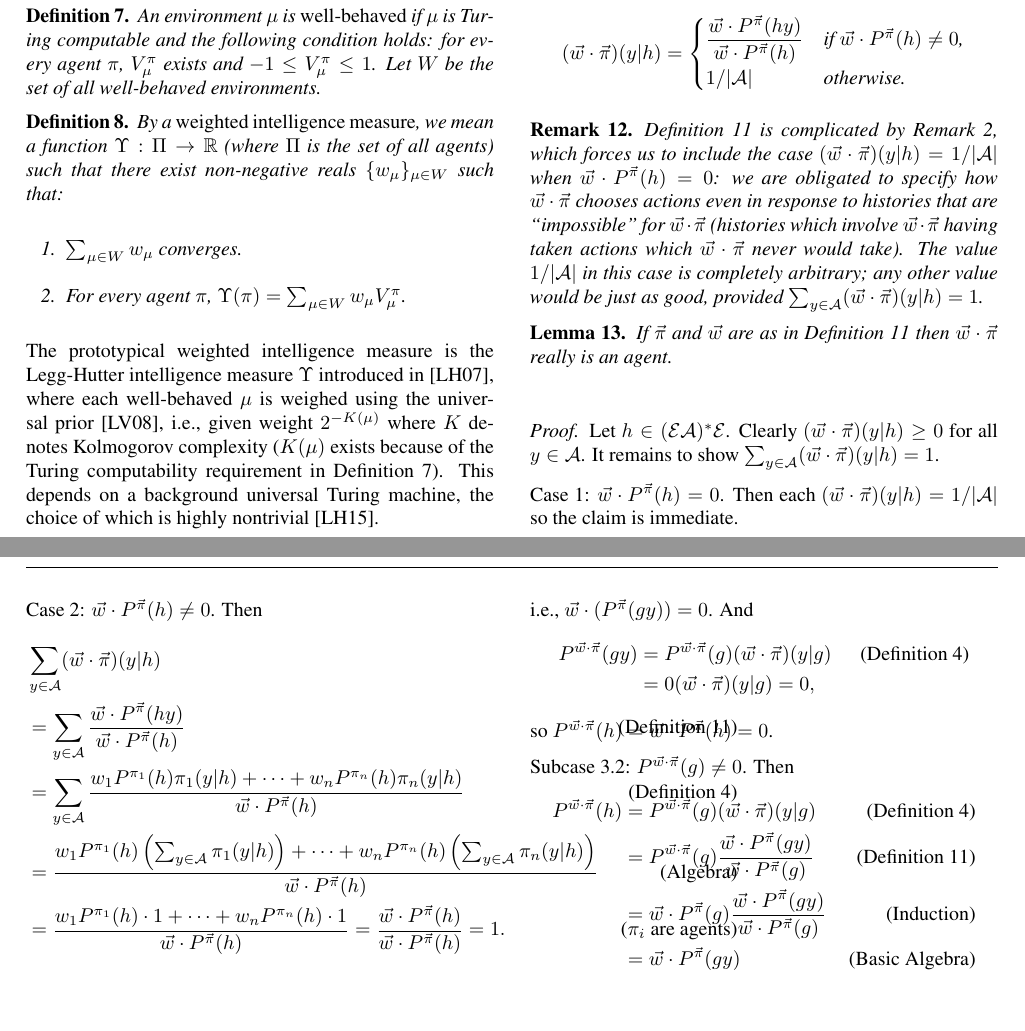
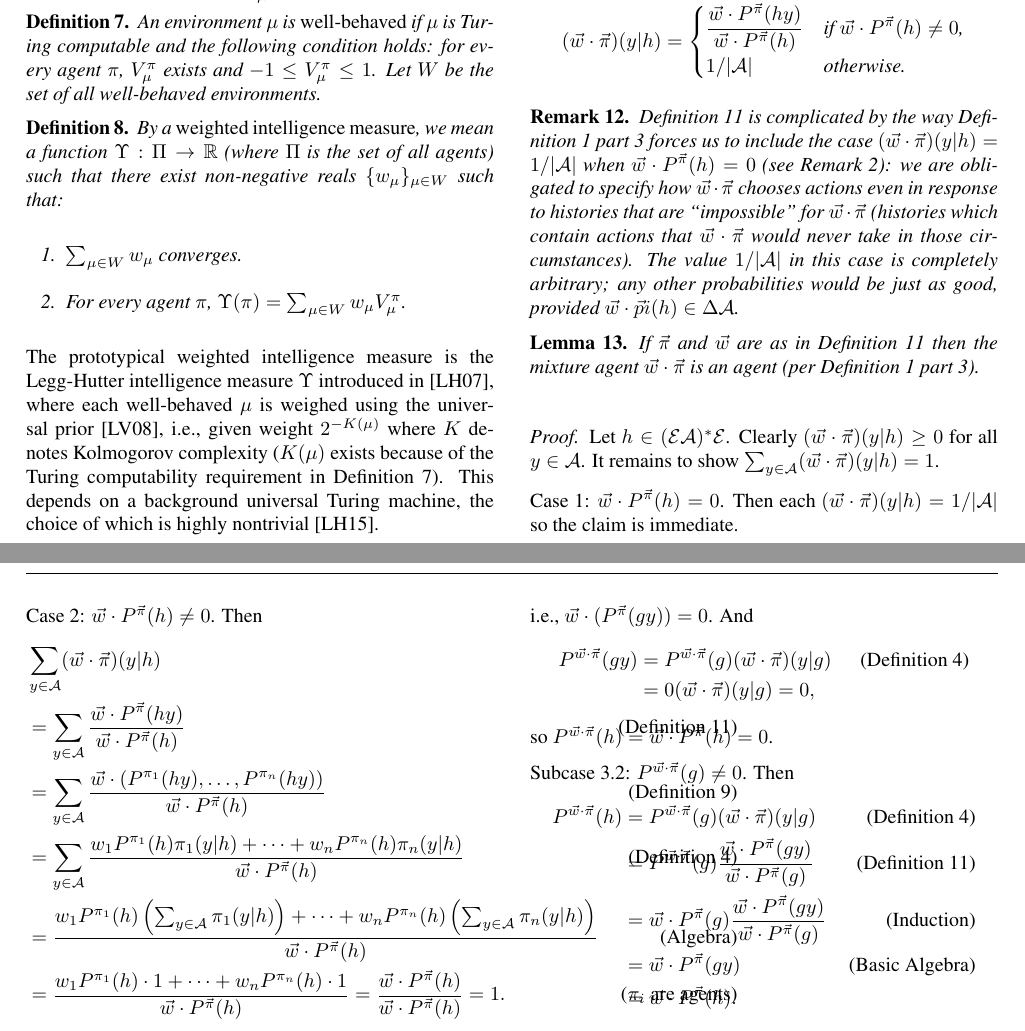
Before and after one commit to semitrivial/AgentMixtures, a LaTeX paper (main.tex): two parts of pages 3 and 4 of 9, joined at a grey line, cut so that both start at the same text, the shorter picture padded with empty space. Compiled offline with pdfLaTeX.

Commit message:
Sixth page of DQ in-depth feedback

```diff
--- a/main.tex
+++ b/main.tex
@@ -430,21 +431,24 @@ Now we are ready to define mixture agents.
 \end{definition}
 
 \begin{remark}
-    Definition \ref{maindefn} is complicated by Remark \ref{impossibleremark},
-    which forces us to include the case
+    Definition \ref{maindefn} is complicated by the way
+    Definition \ref{omnibusdefn} part 3
+    forces us to include the case
     $(\vec w\cdot\vec\pi)(y|h)=1/|\mathcal A|$ when
-    $\vec w\cdot {P^{\vec\pi}}(h)=0$: we are obligated to specify how
+    $\vec w\cdot {P^{\vec\pi}}(h)=0$
+    (see Remark \ref{impossibleremark}): we are obligated to specify how
     $\vec w\cdot\vec\pi$ chooses actions even in response to histories that
-    are ``impossible'' for $\vec w\cdot\vec\pi$ (histories which involve
-    $\vec w\cdot\vec\pi$ having taken actions which $\vec w\cdot\vec\pi$
-    never would take). The value $1/|\mathcal A|$ in this case is completely arbitrary;
-    any other value would be just as good,
-    provided $\sum_{y\in\mathcal A}(\vec w\cdot\vec\pi)(y|h)=1$.
+    are ``impossible'' for $\vec w\cdot\vec\pi$ (histories which contain actions that
+    $\vec w\cdot\vec\pi$ would never take in those circumstances).
+    The value $1/|\mathcal A|$ in this case is completely arbitrary;
+    any other probabilities would be just as good,
+    provided $\vec w\cdot\vec pi(h)\in\Delta\mathcal A$.
 \end{remark}
 
 \begin{lemma}
     If $\vec\pi$ and $\vec w$ are as in Definition \ref{maindefn}
-    then $\vec w\cdot\vec\pi$ really is an agent.
+    then the mixture agent $\vec w\cdot\vec\pi$ is an agent
+    (per Definition \ref{omnibusdefn} part 3).
 \end{lemma}
 
 \begin{proof}
@@ -463,6 +467,11 @@ Now we are ready to define mixture agents.
             &= \sum_{y\in\mathcal A}
                 \frac{\vec w\cdot {P^{\vec\pi}}(hy)}{\vec w\cdot {P^{\vec\pi}}(h)}
                 &\mbox{(Definition \ref{maindefn})}\\
+            &= \sum_{y\in\mathcal A}
+                \frac
+                {\vec w\cdot(P^{\pi_1}(hy),\ldots,P^{\pi_n}(hy))}
+                {\vec w\cdot {P^{\vec\pi}}(h)}
+                &\mbox{(Definition \ref{vectorizationdefn})}\\
             &= \sum_{y\in\mathcal A}
                 \frac
                 {w_1 P^{\pi_1}(h)\pi_1(y|h)+\cdots+w_n P^{\pi_n}(h)\pi_n(y|h)}
```
Also changed, not shown: main.tex (1 more changed lines).
